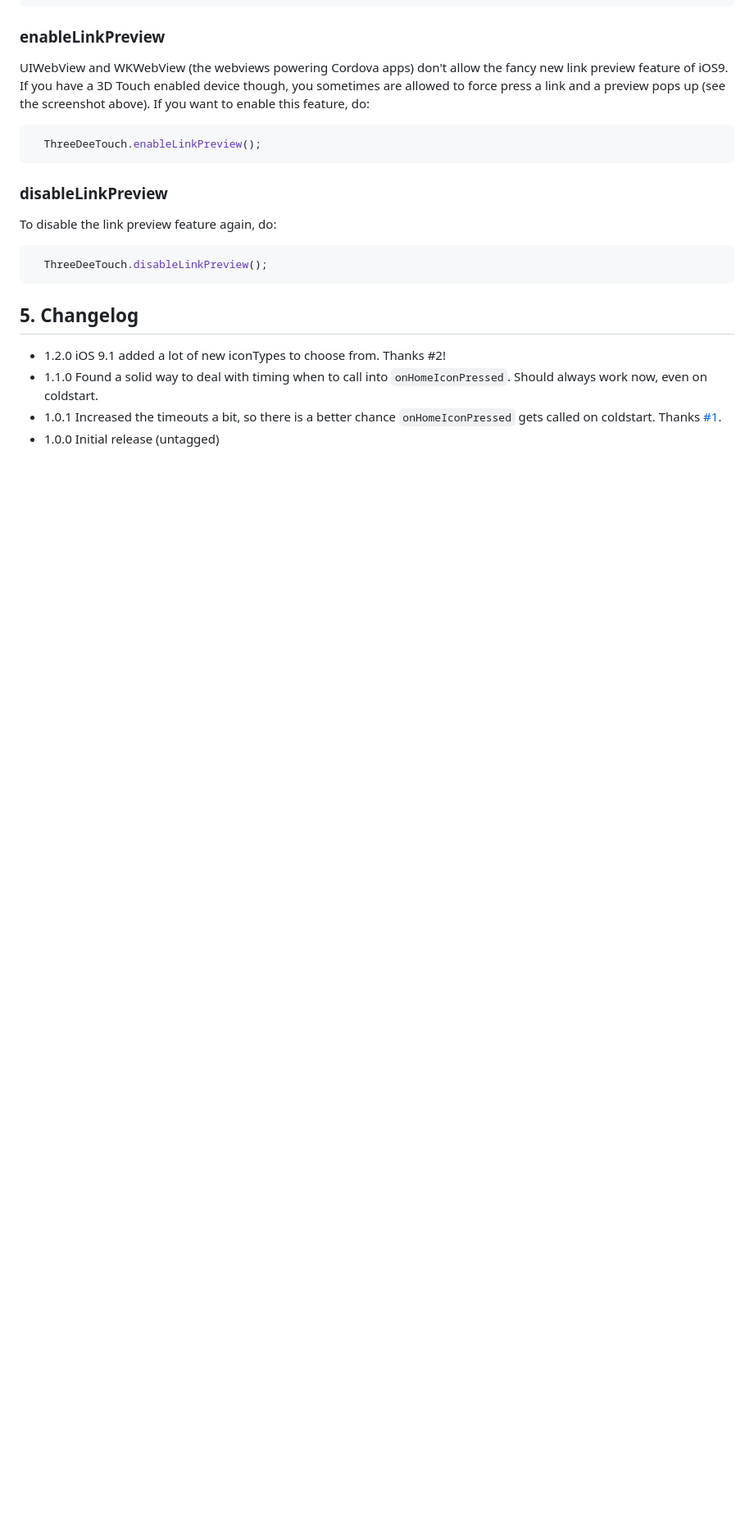
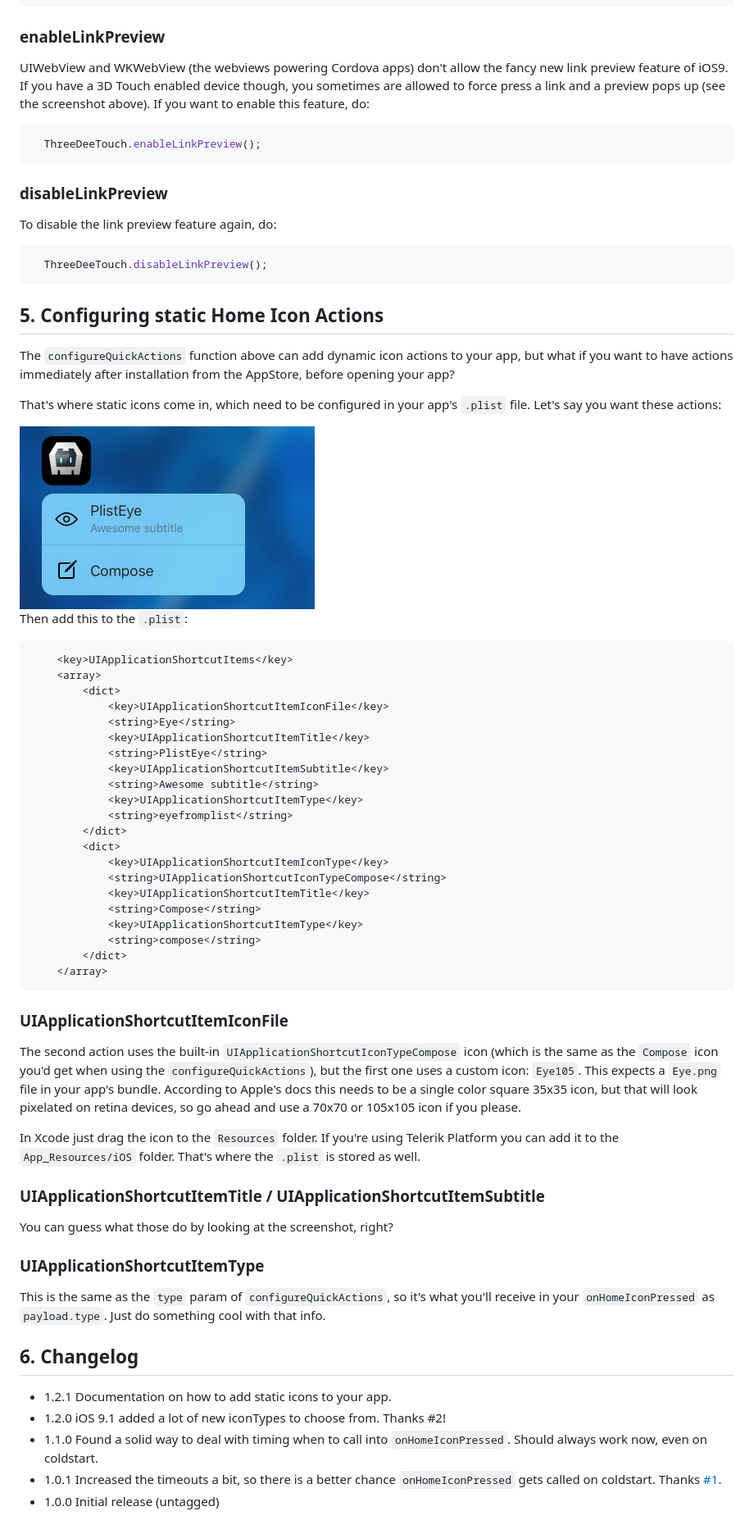
Before and after one commit to EddyVerbruggen/cordova-plugin-3dtouch, a Markdown page: README.md, the part around the change printed below. Shown: that part at 82% size. Drawn GitHub-style; pictures changed too: screenshots/icon-action-2-static.jpg (added); blank space fills up the shorter version.

Commit message:
#3 Static quick actions

````diff
--- a/README.md
+++ b/README.md
@@ -135,7 +135,58 @@ To disable the link preview feature again, do:
   ThreeDeeTouch.disableLinkPreview();
 ```
 
-## 5. Changelog
+## 5. Configuring static Home Icon Actions
+The `configureQuickActions` function above can add dynamic icon actions to your app,
+but what if you want to have actions immediately after installation from the AppStore, before opening your app?
+
+That's where static icons come in, which need to be configured in your app's `.plist` file. Let's say you want these actions:
+
+<img src="screenshots/icon-action-2-static.jpg" width="360" height="223"/>
+
+Then add this to the `.plist`:
+```xml
+	<key>UIApplicationShortcutItems</key>
+	<array>
+		<dict>
+			<key>UIApplicationShortcutItemIconFile</key>
+			<string>Eye</string>
+			<key>UIApplicationShortcutItemTitle</key>
+			<string>PlistEye</string>
+			<key>UIApplicationShortcutItemSubtitle</key>
+			<string>Awesome subtitle</string>
+			<key>UIApplicationShortcutItemType</key>
+			<string>eyefromplist</string>
+		</dict>
+		<dict>
+			<key>UIApplicationShortcutItemIconType</key>
+			<string>UIApplicationShortcutIconTypeCompose</string>
+			<key>UIApplicationShortcutItemTitle</key>
+			<string>Compose</string>
+			<key>UIApplicationShortcutItemType</key>
+			<string>compose</string>
+		</dict>
+	</array>
+```
+
+### UIApplicationShortcutItemIconFile
+The second action uses the built-in `UIApplicationShortcutIconTypeCompose` icon
+(which is the same as the `Compose` icon you'd get when using the `configureQuickActions`),
+but the first one uses a custom icon: `Eye105`. This expects a `Eye.png` file in your app's bundle.
+According to Apple's docs this needs to be a single color square 35x35 icon, but that will look pixelated
+on retina devices, so go ahead and use a 70x70 or 105x105 icon if you please.
+
+In Xcode just drag the icon to the `Resources` folder. If you're using Telerik Platform you can
+add it to the `App_Resources/iOS` folder. That's where the `.plist` is stored as well.
+
+### UIApplicationShortcutItemTitle / UIApplicationShortcutItemSubtitle
+You can guess what those do by looking at the screenshot, right?
+
+### UIApplicationShortcutItemType
+This is the same as the `type` param of `configureQuickActions`, so it's what you'll receive in your
+`onHomeIconPressed` as `payload.type`. Just do something cool with that info.
+
+## 6. Changelog
+* 1.2.1 Documentation on how to add static icons to your app.
 * 1.2.0 iOS 9.1 added a lot of new iconTypes to choose from. Thanks #2!
 * 1.1.0 Found a solid way to deal with timing when to call into `onHomeIconPressed`. Should always work now, even on coldstart.
 * 1.0.1 Increased the timeouts a bit, so there is a better chance `onHomeIconPressed` gets called on coldstart. Thanks [#1](https://github.com/EddyVerbruggen/cordova-plugin-3dtouch/issues/1).
````
Also changed, not shown: other parts of README.md (+2 -2 lines), 3 other files.
